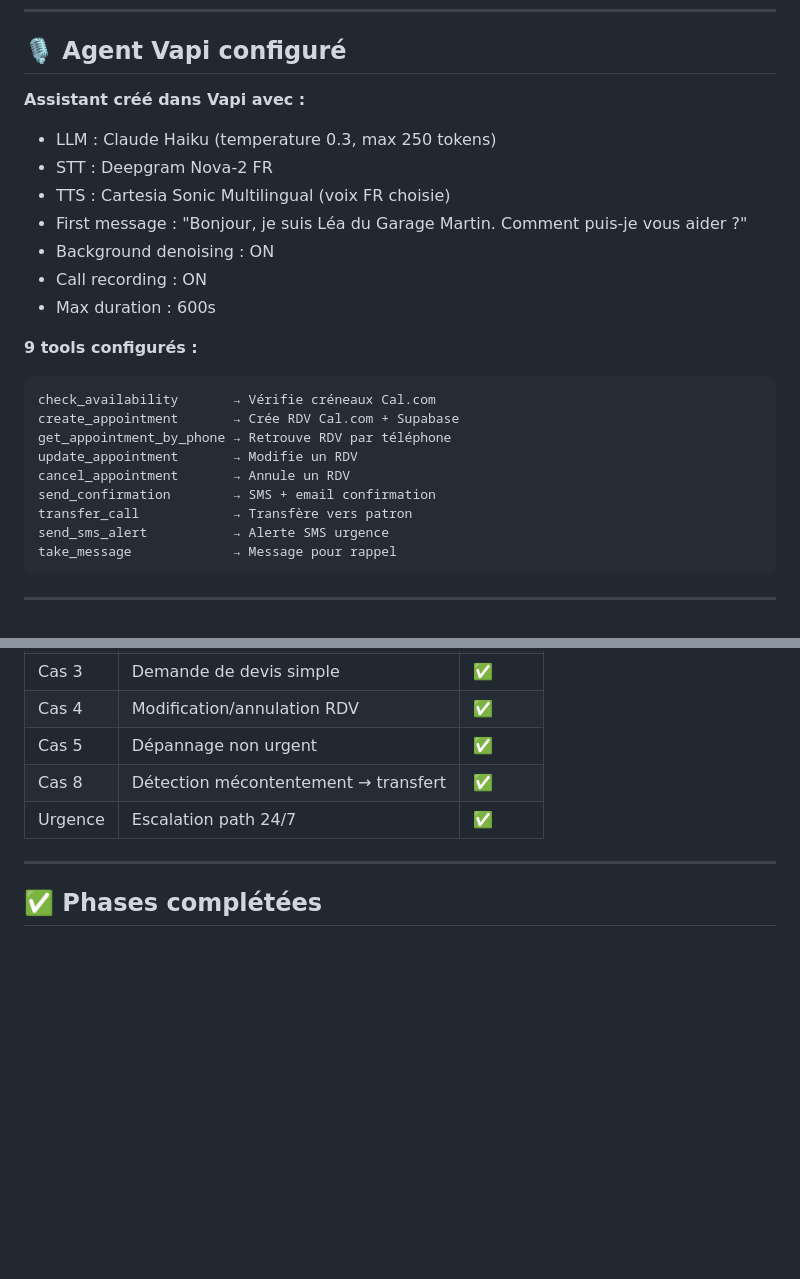
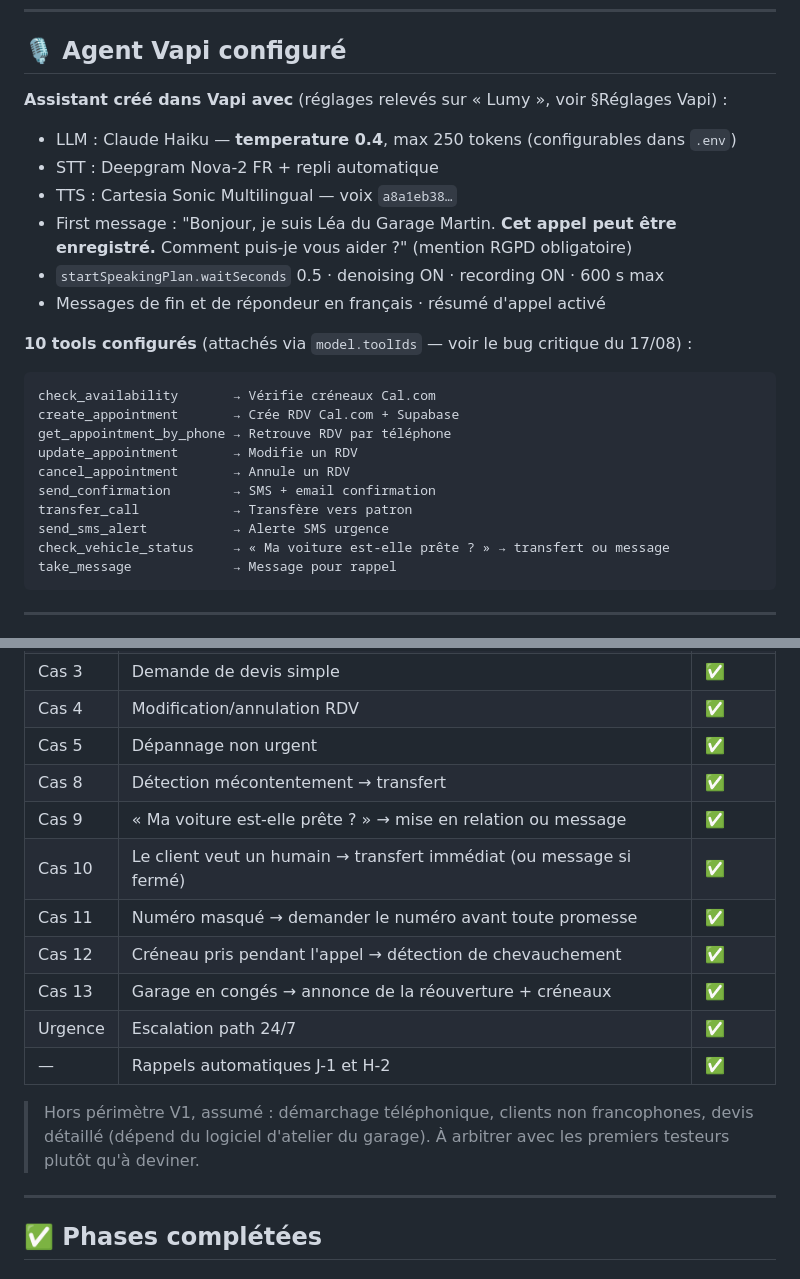
Before and after one commit to DamienL347/AgentVoc, a Markdown page: context.md, 2 parts joined by grey strips. Drawn GitHub-style; blank space fills up the shorter version.

````diff
--- a/context.md
+++ b/context.md
@@ -194,16 +226,16 @@ audit_logs           → Traçabilité complète
 
 ## 🎙️ Agent Vapi configuré
 
-**Assistant créé dans Vapi avec :**
-- LLM : Claude Haiku (temperature 0.3, max 250 tokens)
-- STT : Deepgram Nova-2 FR
-- TTS : Cartesia Sonic Multilingual (voix FR choisie)
-- First message : "Bonjour, je suis Léa du Garage Martin. Comment puis-je vous aider ?"
-- Background denoising : ON
-- Call recording : ON
-- Max duration : 600s
+**Assistant créé dans Vapi avec** (réglages relevés sur « Lumy », voir §Réglages Vapi) :
+- LLM : Claude Haiku — **temperature 0.4**, max 250 tokens (configurables dans `.env`)
+- STT : Deepgram Nova-2 FR + repli automatique
+- TTS : Cartesia Sonic Multilingual — voix `a8a1eb38…`
+- First message : "Bonjour, je suis Léa du Garage Martin. **Cet appel peut être
+  enregistré.** Comment puis-je vous aider ?" (mention RGPD obligatoire)
+- `startSpeakingPlan.waitSeconds` 0.5 · denoising ON · recording ON · 600 s max
+- Messages de fin et de répondeur en français · résumé d'appel activé
 
-**9 tools configurés :**
+**10 tools configurés** (attachés via `model.toolIds` — voir le bug critique du 17/08) :
 ```
 check_availability       → Vérifie créneaux Cal.com
 create_appointment       → Crée RDV Cal.com + Supabase
@@ -213,6 +245,7 @@ cancel_appointment       → Annule un RDV
 send_confirmation        → SMS + email confirmation
 transfer_call            → Transfère vers patron
 send_sms_alert           → Alerte SMS urgence
+check_vehicle_status     → « Ma voiture est-elle prête ? » → transfert ou message
 take_message             → Message pour rappel
 ```
 
@@ -228,7 +261,17 @@ take_message             → Message pour rappel
 | Cas 4 | Modification/annulation RDV | ✅ |
 | Cas 5 | Dépannage non urgent | ✅ |
 | Cas 8 | Détection mécontentement → transfert | ✅ |
+| Cas 9 | « Ma voiture est-elle prête ? » → mise en relation ou message | ✅ |
+| Cas 10 | Le client veut un humain → transfert immédiat (ou message si fermé) | ✅ |
+| Cas 11 | Numéro masqué → demander le numéro avant toute promesse | ✅ |
+| Cas 12 | Créneau pris pendant l'appel → détection de chevauchement | ✅ |
+| Cas 13 | Garage en congés → annonce de la réouverture + créneaux | ✅ |
 | Urgence | Escalation path 24/7 | ✅ |
+| — | Rappels automatiques J-1 et H-2 | ✅ |
+
+> Hors périmètre V1, assumé : démarchage téléphonique, clients non francophones,
+> devis détaillé (dépend du logiciel d'atelier du garage). À arbitrer avec les
+> premiers testeurs plutôt qu'à deviner.
 
 ---
 
````
Also changed, not shown: other parts of context.md (+37 -5 lines).
